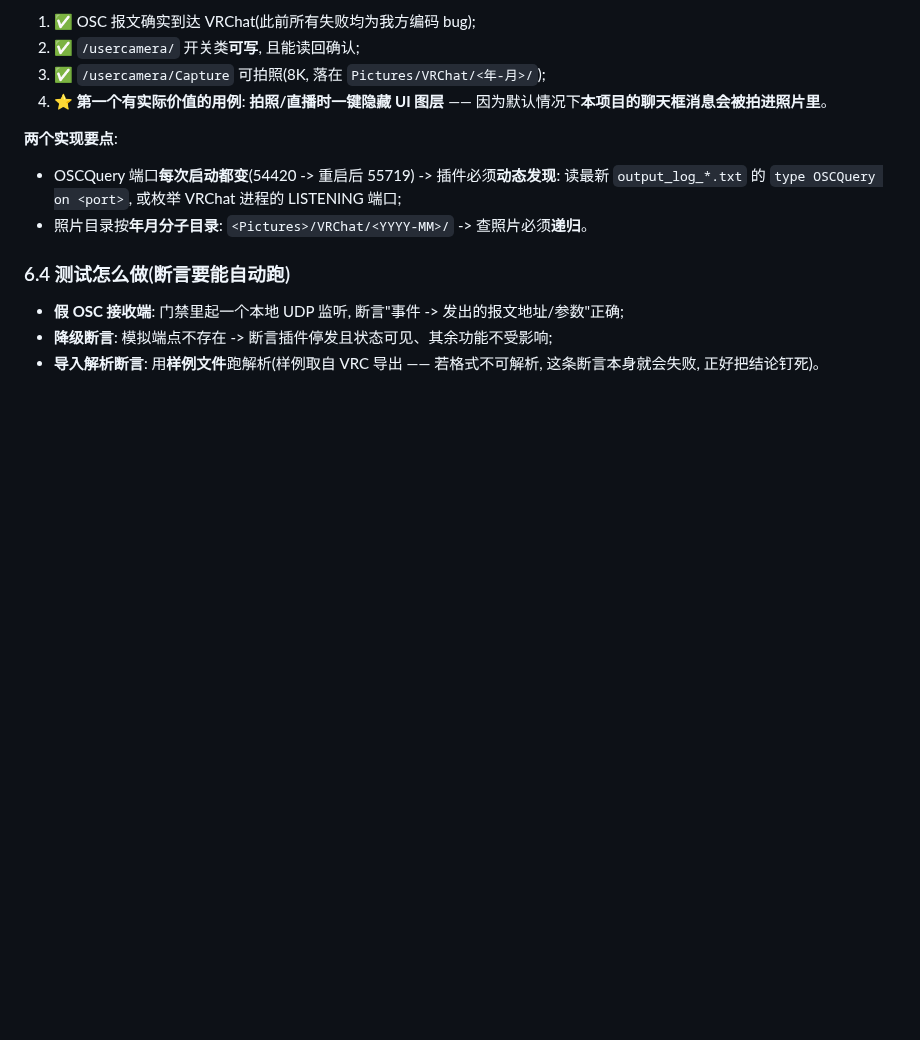
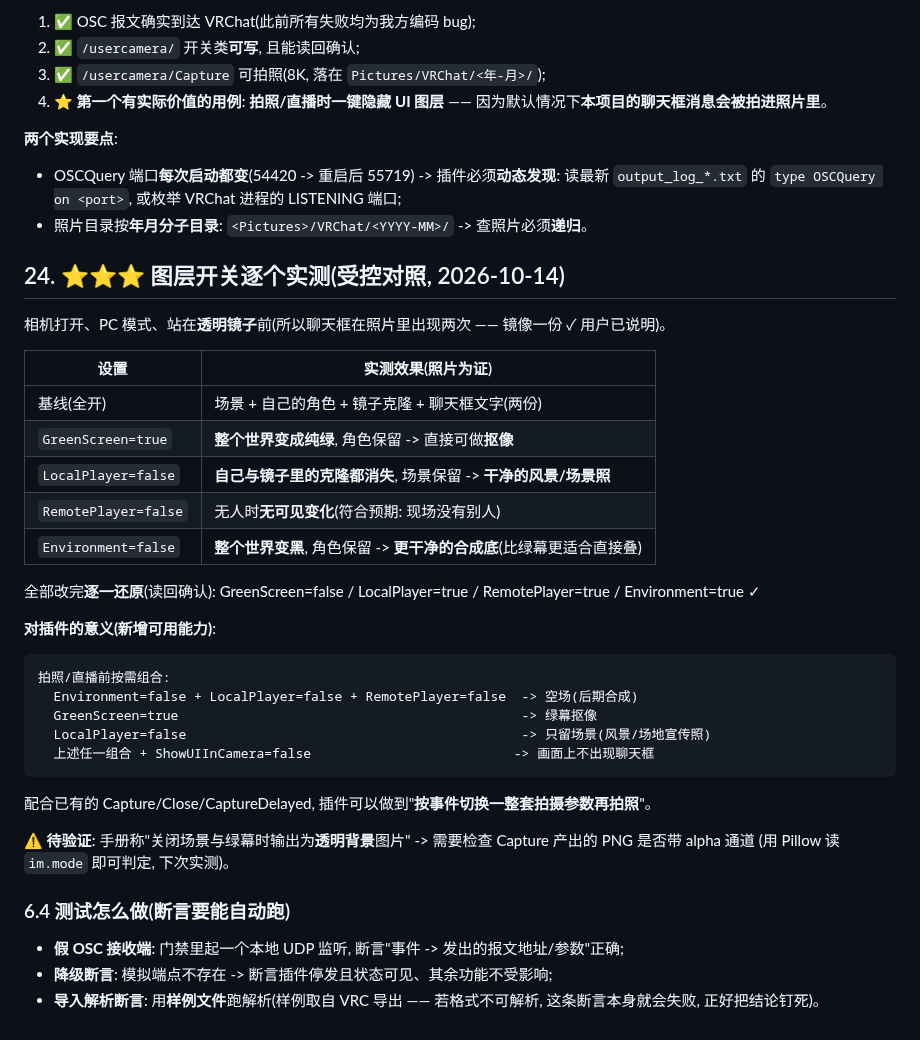
Before and after one commit to dkxfox/VRCLiveBoard, a Markdown page: docs/FEATURES/F-20261006-01-直播镜头联动.md, the part around the change. Rendered like a GitHub page; blank space fills up the shorter version.

Commit message:
docs: 图层开关逐个受控实测 —— 绿幕(世界变绿)/LocalPlayer关(自己与镜像消失)/Environment关(世界变黑)/RemotePlayer关(无人时无变化); 给出拍照前的参数组合用法; 全部改完已还原

````diff
--- a/docs/FEATURES/F-20261006-01-直播镜头联动.md
+++ b/docs/FEATURES/F-20261006-01-直播镜头联动.md
@@ -606,6 +606,34 @@ C:\Users\10166\Pictures\VRChat\**2026-10**\VRChat_2026-10-14_12-41-09.496_7680x4
 - OSCQuery 端口**每次启动都变**(54420 -> 重启后 55719) -> 插件必须**动态发现**: 读最新 `output_log_*.txt` 的 `type OSCQuery on <port>`, 或枚举 VRChat 进程的 LISTENING 端口;
 - 照片目录按**年月分子目录**: `<Pictures>/VRChat/<YYYY-MM>/` -> 查照片必须**递归**。
 
+
+## 24. ⭐⭐⭐ 图层开关逐个实测(受控对照, 2026-10-14)
+
+相机打开、PC 模式、站在**透明镜子**前(所以聊天框在照片里出现两次 —— 镜像一份 ✓ 用户已说明)。
+
+| 设置 | 实测效果(照片为证) |
+| --- | --- |
+| 基线(全开) | 场景 + 自己的角色 + 镜子克隆 + 聊天框文字(两份) |
+| `GreenScreen=true` | **整个世界变成纯绿**, 角色保留 -> 直接可做**抠像** |
+| `LocalPlayer=false` | **自己与镜子里的克隆都消失**, 场景保留 -> **干净的风景/场景照** |
+| `RemotePlayer=false` | 无人时**无可见变化**(符合预期: 现场没有别人) |
+| `Environment=false` | **整个世界变黑**, 角色保留 -> **更干净的合成底**(比绿幕更适合直接叠) |
+
+全部改完**逐一还原**(读回确认): GreenScreen=false / LocalPlayer=true / RemotePlayer=true / Environment=true ✓
+
+**对插件的意义(新增可用能力)**:
+```
+拍照/直播前按需组合:
+  Environment=false + LocalPlayer=false + RemotePlayer=false  -> 空场(后期合成)
+  GreenScreen=true                                            -> 绿幕抠像
+  LocalPlayer=false                                           -> 只留场景(风景/场地宣传照)
+  上述任一组合 + ShowUIInCamera=false                          -> 画面上不出现聊天框
+```
+配合已有的 Capture/Close/CaptureDelayed, 插件可以做到"**按事件切换一整套拍摄参数再拍照**"。
+
+⚠️ **待验证**: 手册称"关闭场景与绿幕时输出为**透明背景**图片" -> 需要检查 Capture 产出的 PNG 是否带 alpha 通道
+(用 Pillow 读 `im.mode` 即可判定, 下次实测)。
+
 ### 6.4 测试怎么做(断言要能自动跑)
 - **假 OSC 接收端**: 门禁里起一个本地 UDP 监听, 断言"事件 -> 发出的报文地址/参数"正确;
 - **降级断言**: 模拟端点不存在 -> 断言插件停发且状态可见、其余功能不受影响;
````
